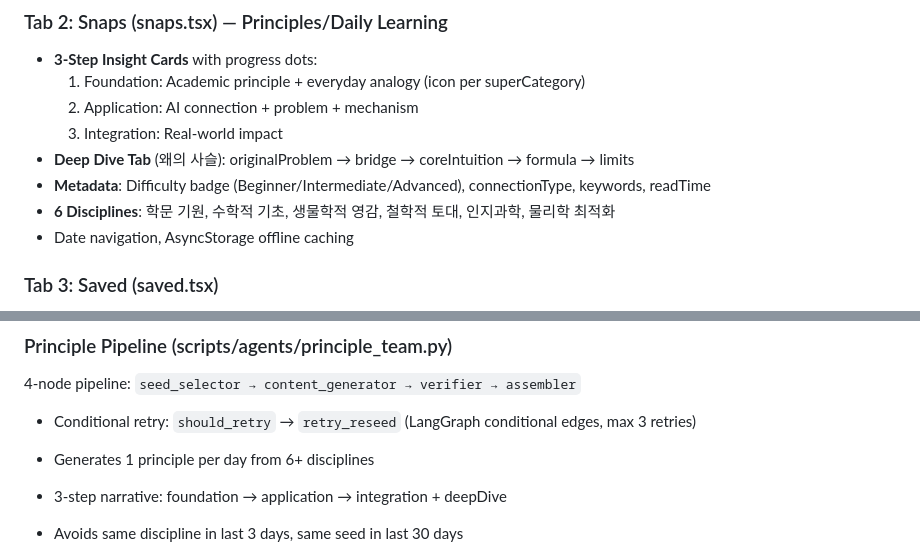
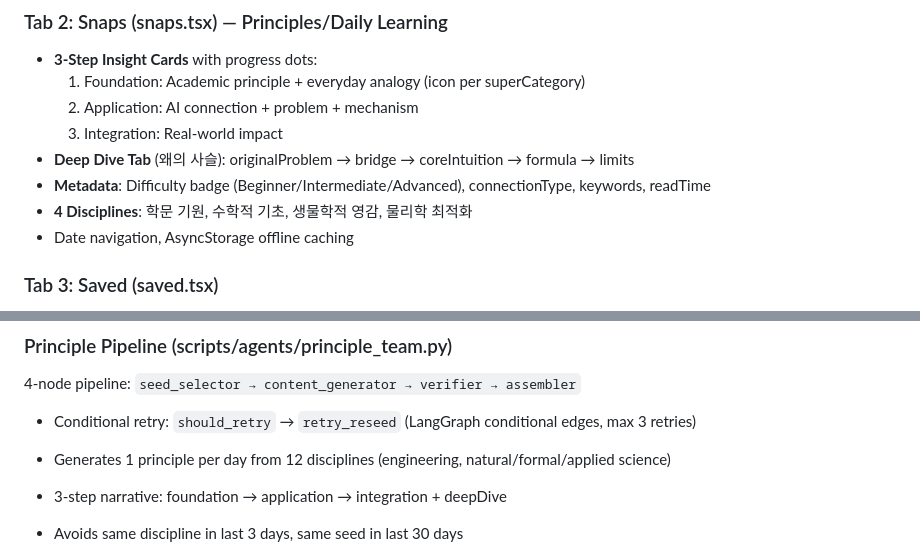
Before and after one commit to gwakdaeyun7-hub/Ailon, a Markdown page: CLAUDE.md, 2 parts joined by grey strips. Drawn GitHub-style.

Commit message:
docs: CLAUDE.md disciplines 수 업데이트 (6→12, 4 카테고리)
Co-Authored-By: Claude Opus 4.6 <noreply@anthropic.com>

```diff
--- a/CLAUDE.md
+++ b/CLAUDE.md
@@ -87,7 +87,7 @@ cd ../functions && firebase deploy --only functions
   3. Integration: Real-world impact
 - **Deep Dive Tab** (왜의 사슬): originalProblem → bridge → coreIntuition → formula → limits
 - **Metadata**: Difficulty badge (Beginner/Intermediate/Advanced), connectionType, keywords, readTime
-- **6 Disciplines**: 학문 기원, 수학적 기초, 생물학적 영감, 철학적 토대, 인지과학, 물리학 최적화
+- **4 Disciplines**: 학문 기원, 수학적 기초, 생물학적 영감, 물리학 최적화
 - Date navigation, AsyncStorage offline caching
 
 ### Tab 3: Saved (saved.tsx)
@@ -212,7 +212,7 @@ topic_cluster_id                 — "domain/topic" (e.g., "nlp/language_models"
 4-node pipeline: `seed_selector → content_generator → verifier → assembler`
 - Conditional retry: `should_retry` → `retry_reseed` (LangGraph conditional edges, max 3 retries)
 
-- Generates 1 principle per day from 6+ disciplines
+- Generates 1 principle per day from 12 disciplines (engineering, natural/formal/applied science)
 - 3-step narrative: foundation → application → integration + deepDive
 - Avoids same discipline in last 3 days, same seed in last 30 days
 - Verifier: 3-section evaluation (A. 사실정확성, B. 인사이트이해도, C. 딥다이브전문성)
```
